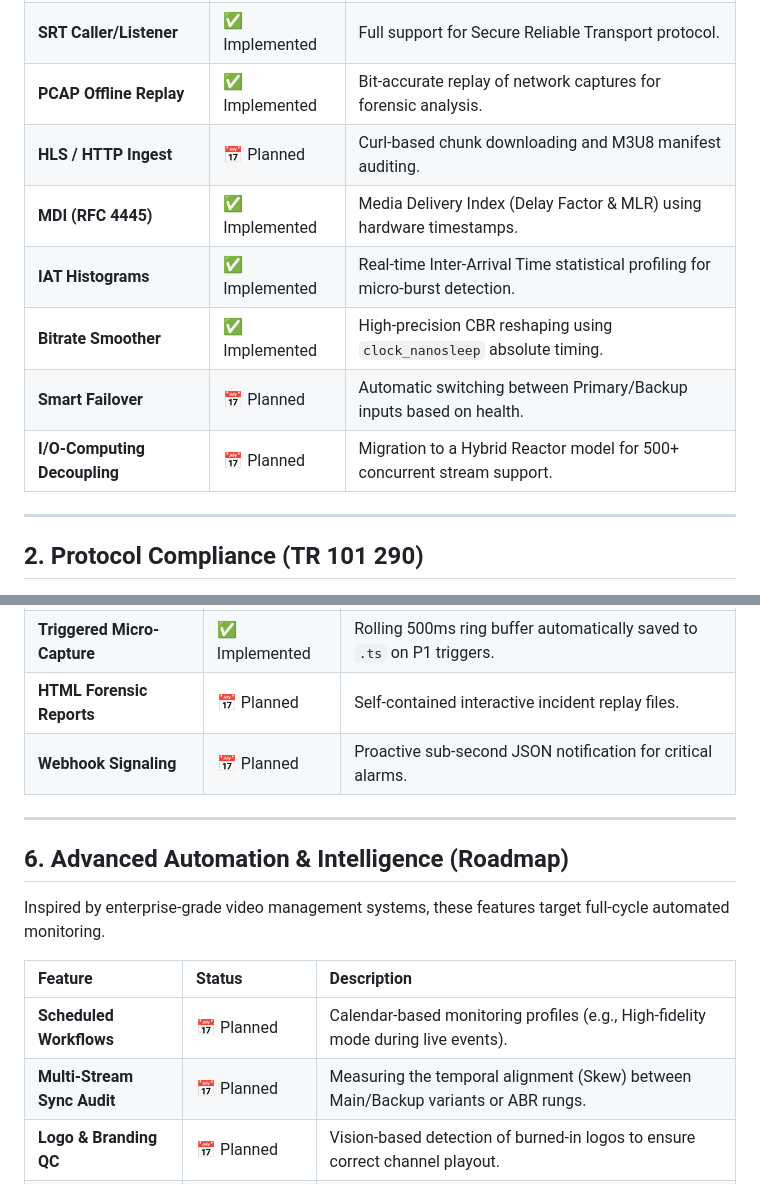
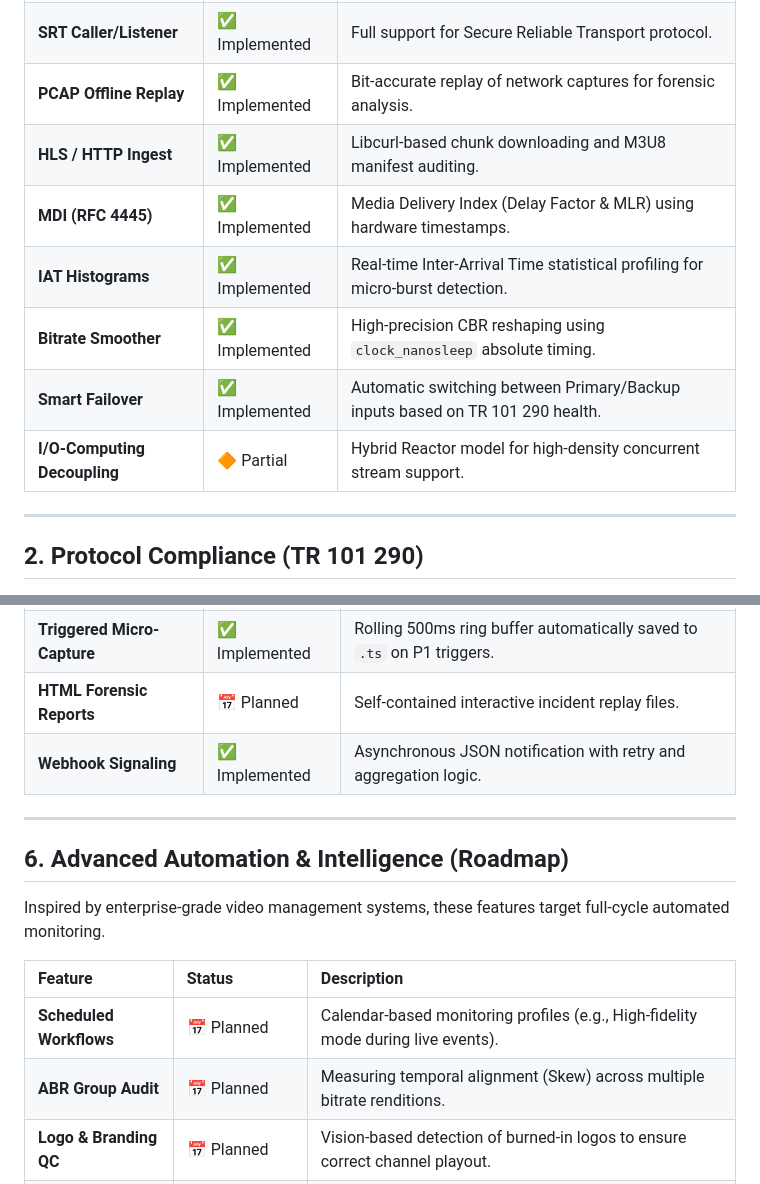
Before and after one commit to lance-lmwang/tsanalyzer, a Markdown page: docs/functional_capability_matrix.md, 2 parts joined by grey strips. GitHub-like rendering.

Commit message:
docs: synchronize capability matrix and terminology with technical spec

```diff
--- a/docs/functional_capability_matrix.md
+++ b/docs/functional_capability_matrix.md
@@ -11,12 +11,12 @@ This document provides a comprehensive overview of the current capabilities of T
 | **UDP/RTP Ingest** | ✅ Implemented | High-performance raw UDP and RTP reception. |
 | **SRT Caller/Listener** | ✅ Implemented | Full support for Secure Reliable Transport protocol. |
 | **PCAP Offline Replay** | ✅ Implemented | Bit-accurate replay of network captures for forensic analysis. |
-| **HLS / HTTP Ingest** | 📅 Planned | Curl-based chunk downloading and M3U8 manifest auditing. |
+| **HLS / HTTP Ingest** | ✅ Implemented | Libcurl-based chunk downloading and M3U8 manifest auditing. |
 | **MDI (RFC 4445)** | ✅ Implemented | Media Delivery Index (Delay Factor & MLR) using hardware timestamps. |
 | **IAT Histograms** | ✅ Implemented | Real-time Inter-Arrival Time statistical profiling for micro-burst detection. |
 | **Bitrate Smoother** | ✅ Implemented | High-precision CBR reshaping using `clock_nanosleep` absolute timing. |
-| **Smart Failover** | 📅 Planned | Automatic switching between Primary/Backup inputs based on health. |
-| **I/O-Computing Decoupling** | 📅 Planned | Migration to a Hybrid Reactor model for 500+ concurrent stream support. |
+| **Smart Failover** | ✅ Implemented | Automatic switching between Primary/Backup inputs based on TR 101 290 health. |
+| **I/O-Computing Decoupling** | 🔶 Partial | Hybrid Reactor model for high-density concurrent stream support. |
 
 ---
 
@@ -65,7 +65,7 @@ This document provides a comprehensive overview of the current capabilities of T
 | **High-Performance TUI**| ✅ Implemented | `tsa_top` utility for real-time console-based local monitoring. |
 | **Triggered Micro-Capture**| ✅ Implemented | Rolling 500ms ring buffer automatically saved to `.ts` on P1 triggers. |
 | **HTML Forensic Reports** | 📅 Planned | Self-contained interactive incident replay files. |
-| **Webhook Signaling** | 📅 Planned | Proactive sub-second JSON notification for critical alarms. |
+| **Webhook Signaling** | ✅ Implemented | Asynchronous JSON notification with retry and aggregation logic. |
 
 ---
 
@@ -76,7 +76,7 @@ Inspired by enterprise-grade video management systems, these features target ful
 | Feature | Status | Description |
 | :--- | :--- | :--- |
 | **Scheduled Workflows** | 📅 Planned | Calendar-based monitoring profiles (e.g., High-fidelity mode during live events). |
-| **Multi-Stream Sync Audit**| 📅 Planned | Measuring the temporal alignment (Skew) between Main/Backup variants or ABR rungs. |
+| **ABR Group Audit** | 📅 Planned | Measuring temporal alignment (Skew) across multiple bitrate renditions. |
 | **Logo & Branding QC** | 📅 Planned | Vision-based detection of burned-in logos to ensure correct channel playout. |
 | **BITC OCR Correlation** | 📅 Planned | Extracting burned-in timecodes and correlating them with PCR/PTS timelines. |
 | **Enterprise Audit Trail** | ✅ Implemented | Full lifecycle logging of stream events, config changes, and operator acknowledgments. |
```
Also changed, not shown: docs/03_engine/tr101290_engine.md (+2 -2 lines), docs/README.md (added, +20 -0 lines).
